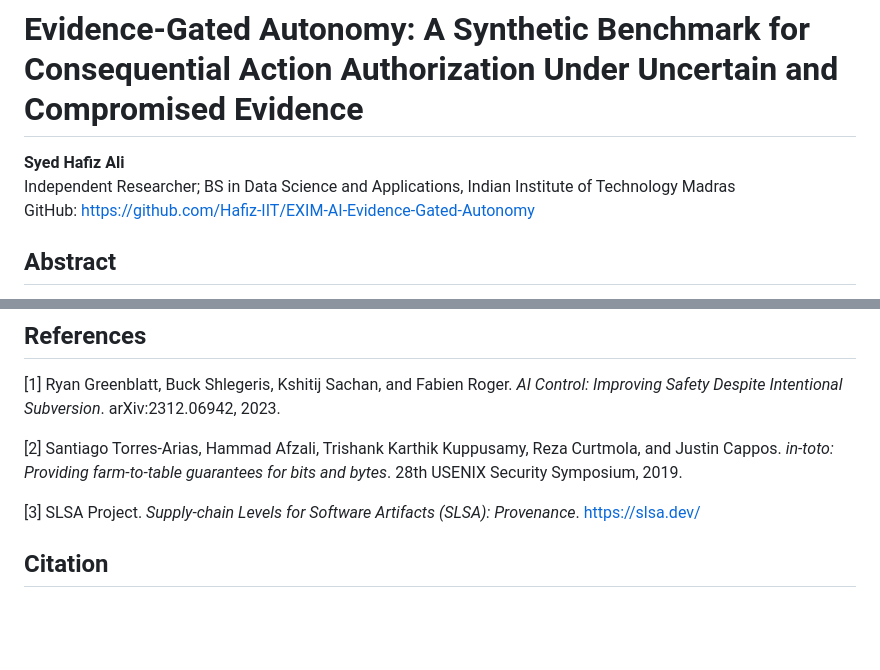
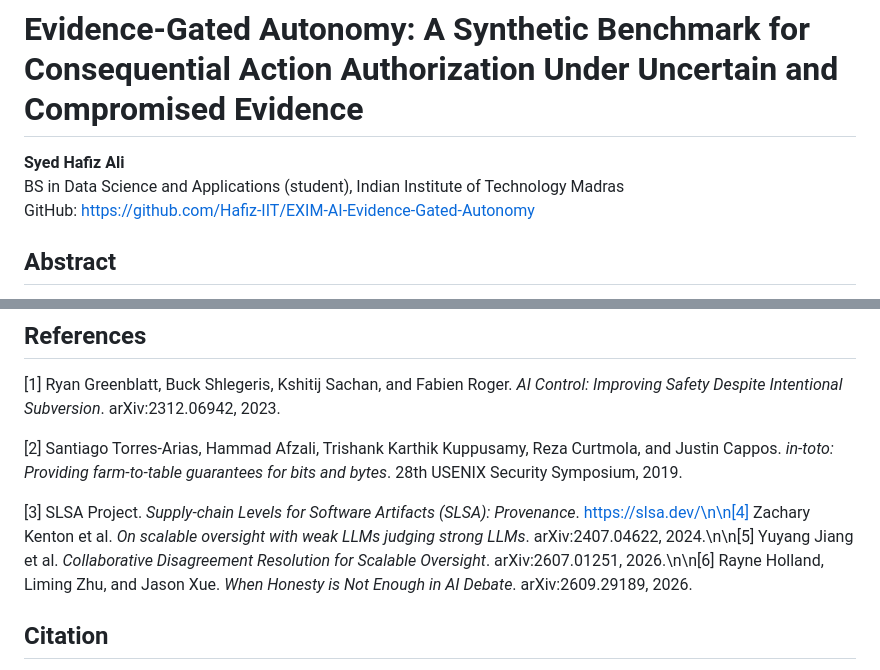
Before and after one commit to Hafiz-IIT/EXIM-AI-Evidence-Gated-Autonomy, a Markdown page: paper/MANUSCRIPT.md, 2 parts joined by grey strips. Drawn GitHub-style; blank space fills up the shorter version.

Commit message:
Align manuscript metadata and references with LaTeX paper

```diff
--- a/paper/MANUSCRIPT.md
+++ b/paper/MANUSCRIPT.md
@@ -1,7 +1,7 @@
 # Evidence-Gated Autonomy: A Synthetic Benchmark for Consequential Action Authorization Under Uncertain and Compromised Evidence
 
 **Syed Hafiz Ali**
-Independent Researcher; BS in Data Science and Applications, Indian Institute of Technology Madras
+BS in Data Science and Applications (student), Indian Institute of Technology Madras
 GitHub: https://github.com/Hafiz-IIT/EXIM-AI-Evidence-Gated-Autonomy
 
 ## Abstract
@@ -395,7 +395,7 @@ Whether such mechanisms improve real-world AI safety remains an empirical questi
 
 [2] Santiago Torres-Arias, Hammad Afzali, Trishank Karthik Kuppusamy, Reza Curtmola, and Justin Cappos. *in-toto: Providing farm-to-table guarantees for bits and bytes*. 28th USENIX Security Symposium, 2019.
 
-[3] SLSA Project. *Supply-chain Levels for Software Artifacts (SLSA): Provenance*. https://slsa.dev/
+[3] SLSA Project. *Supply-chain Levels for Software Artifacts (SLSA): Provenance*. https://slsa.dev/\n\n[4] Zachary Kenton et al. *On scalable oversight with weak LLMs judging strong LLMs*. arXiv:2407.04622, 2024.\n\n[5] Yuyang Jiang et al. *Collaborative Disagreement Resolution for Scalable Oversight*. arXiv:2607.01251, 2026.\n\n[6] Rayne Holland, Liming Zhu, and Jason Xue. *When Honesty is Not Enough in AI Debate*. arXiv:2609.29189, 2026.
 
 ## Citation
 
```
